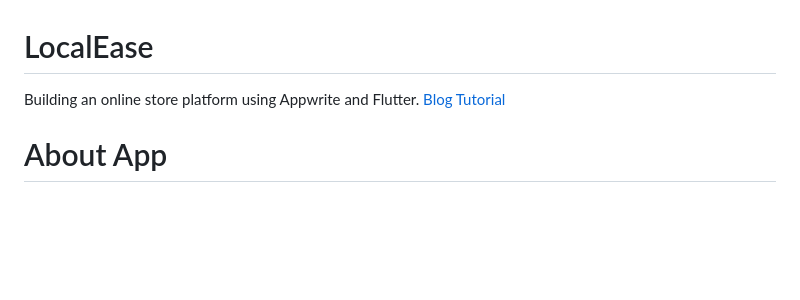
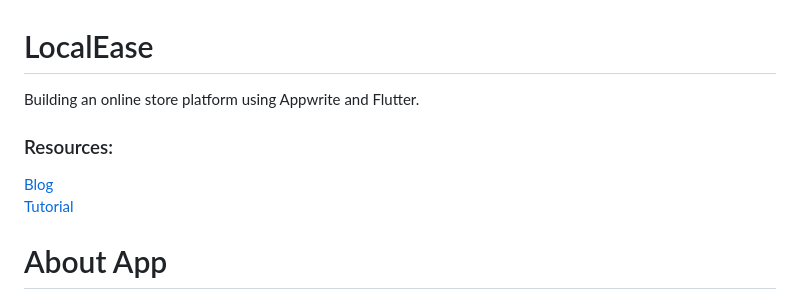
Before and after one commit to asutoshranjan/local-ease, a Markdown page: README.md, the part around the change. GitHub-like rendering; blank space fills up the shorter version.

```diff
--- a/README.md
+++ b/README.md
@@ -1,7 +1,9 @@
 # LocalEase
 
 Building an online store platform using Appwrite and Flutter.
-[Blog](https://asutosh.hashnode.dev/building-an-online-store-platform-using-appwrite-and-flutter-localease)
+
+### Resources:
+[Blog](https://asutosh.hashnode.dev/building-an-online-store-platform-using-appwrite-and-flutter-localease)\
 [Tutorial](https://youtu.be/APp9dHVvmPg)
 
 # About App
```
